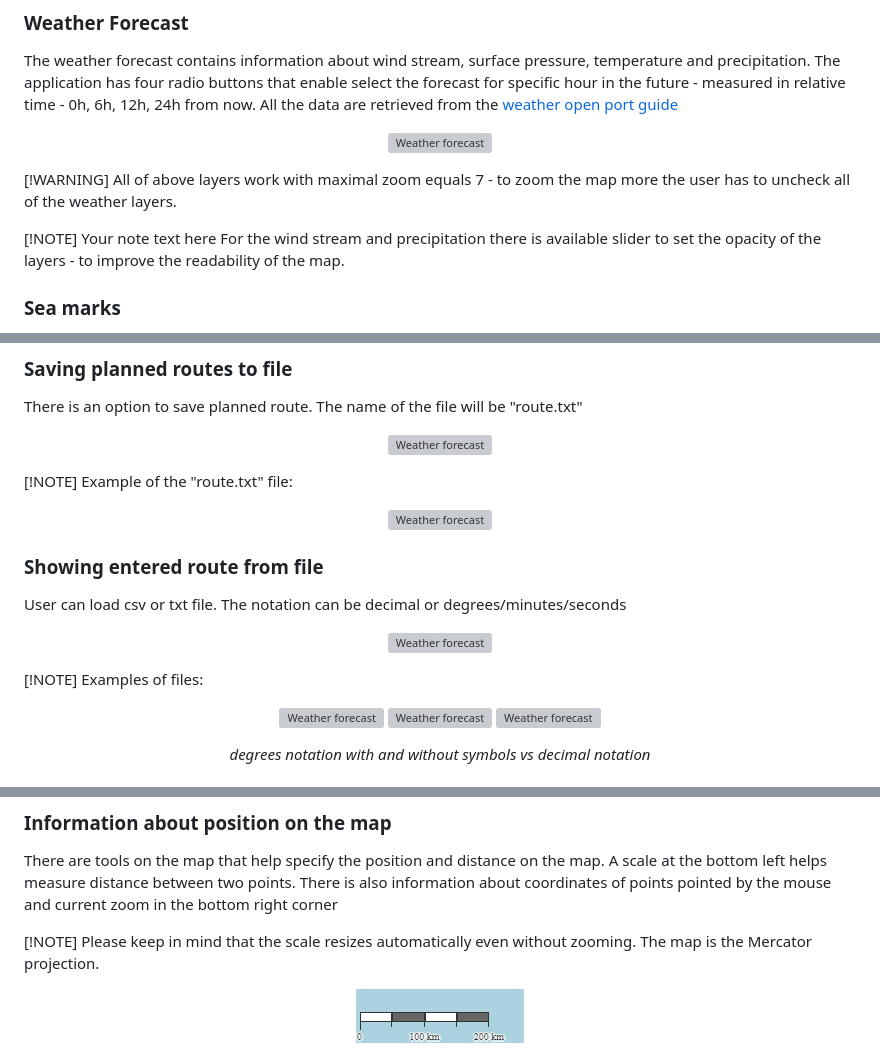
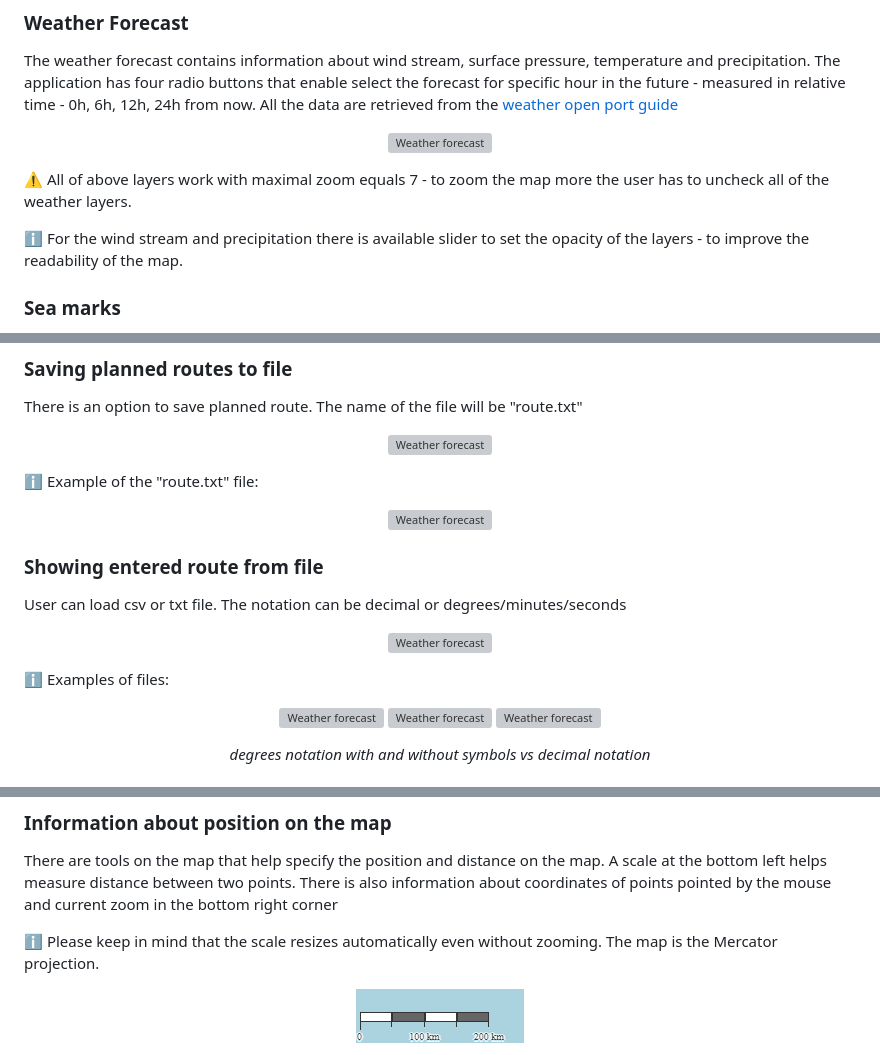
Before and after one commit to Myrcha/SeaRouteMapper, a Markdown page: README.md, 3 parts joined by grey strips. Drawn GitHub-style; grey boxes are pictures that could not be loaded.

```diff
--- a/README.md
+++ b/README.md
@@ -24,11 +24,10 @@ The weather forecast contains information about wind stream, surface pressure, t
   <img src="resources/readme/weather-forecast.png" alt="Weather forecast"/>
 </p>
 
-[!WARNING]
+:warning:
 All of above layers work with maximal zoom equals 7 - to zoom the map more the user has to uncheck all of the weather layers.
 
-[!NOTE]
-Your note text here
+:information_source:
 For the wind stream and precipitation there is available slider to set the opacity of the layers - to improve the readability of the map.
 
 ### Sea marks
@@ -68,7 +67,7 @@ There is an option to save planned route. The name of the file will be "route.tx
   <img src="resources/readme/save-points-to-file.png" alt="Weather forecast"/>
 </p>
 
-[!NOTE]
+:information_source:
 Example of the "route.txt" file:
 <p align="center">
   <img src="resources/readme/route-image.png" alt="Weather forecast"/>
@@ -81,7 +80,7 @@ User can load csv or txt file. The notation can be decimal or degrees/minutes/se
   <img src="resources/readme/load-file.png" alt="Weather forecast"/>
 </p>
 
-[!NOTE]
+:information_source:
 Examples of files:
 <p align="center">
   <img src="resources/readme/route-image.png" alt="Weather forecast" height="100" width="30%"/>
@@ -123,7 +122,7 @@ User can save up to three routes which are stored in the memory. Each route has
 There are tools on the map that help specify the position and distance on the map. A scale at the bottom left helps measure distance between two points. There is also information about coordinates of points pointed by the mouse and current zoom in the bottom right corner
 
 
-[!NOTE]
+:information_source:
 Please keep in mind that the scale resizes automatically even without zooming. The map is the Mercator projection.
 
 <p align="center">
```
